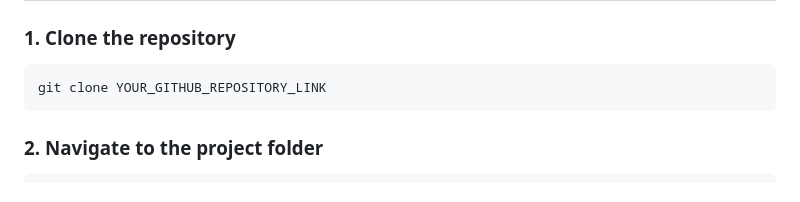
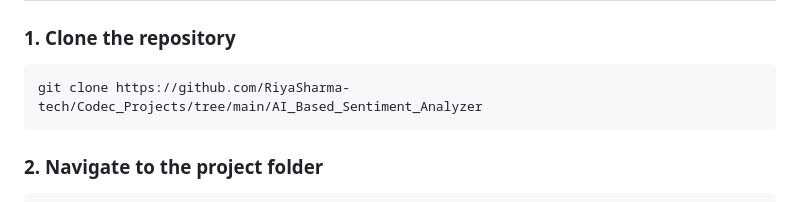
Before and after one commit to RiyaSharma-tech/Codec_Projects, a Markdown page: AI_Based_Sentiment_Analyzer/README.md, the part around the change. Drawn GitHub-style.

Commit message:
Update clone command in README with correct link

````diff
--- a/AI_Based_Sentiment_Analyzer/README.md
+++ b/AI_Based_Sentiment_Analyzer/README.md
@@ -99,7 +99,7 @@ Task_2-Sentiment-Analyzer/
 ### 1. Clone the repository
 
 ```bash
-git clone YOUR_GITHUB_REPOSITORY_LINK
+git clone https://github.com/RiyaSharma-tech/Codec_Projects/tree/main/AI_Based_Sentiment_Analyzer
 ```
 
 ### 2. Navigate to the project folder
````
